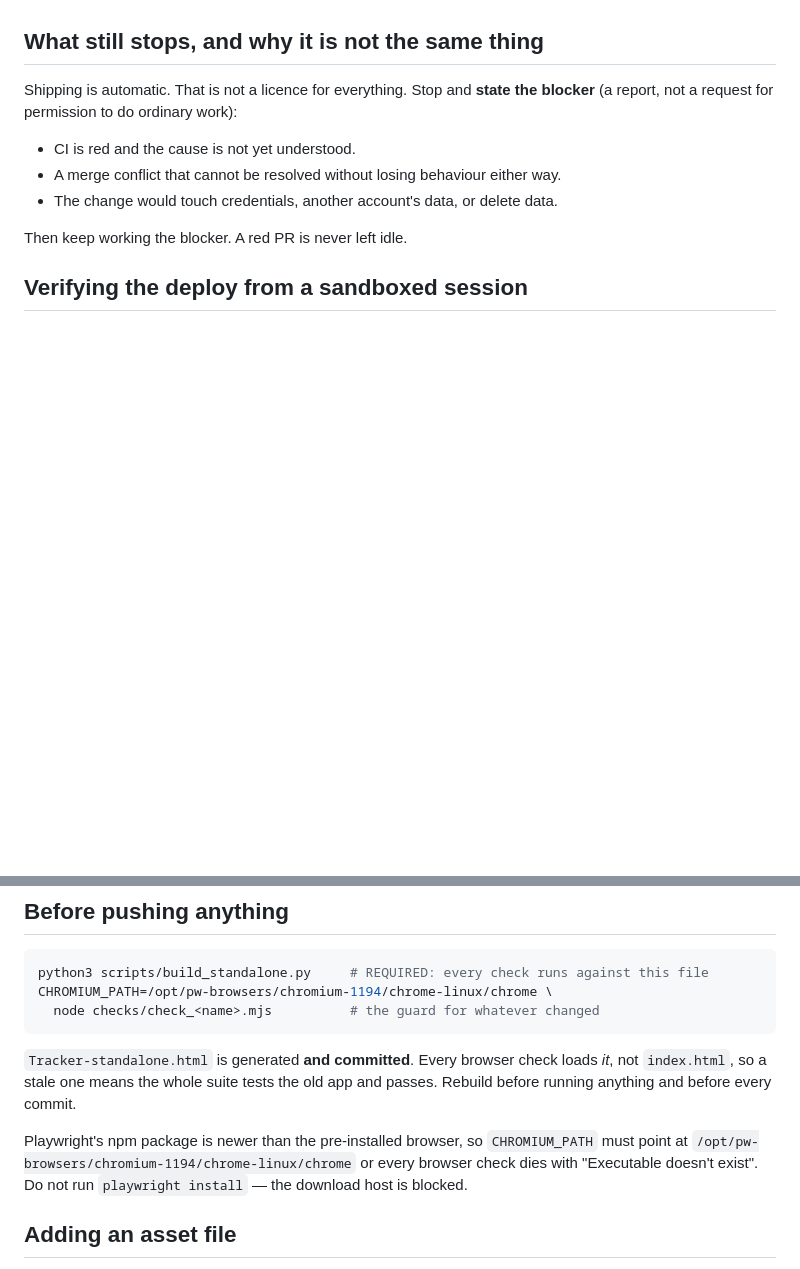
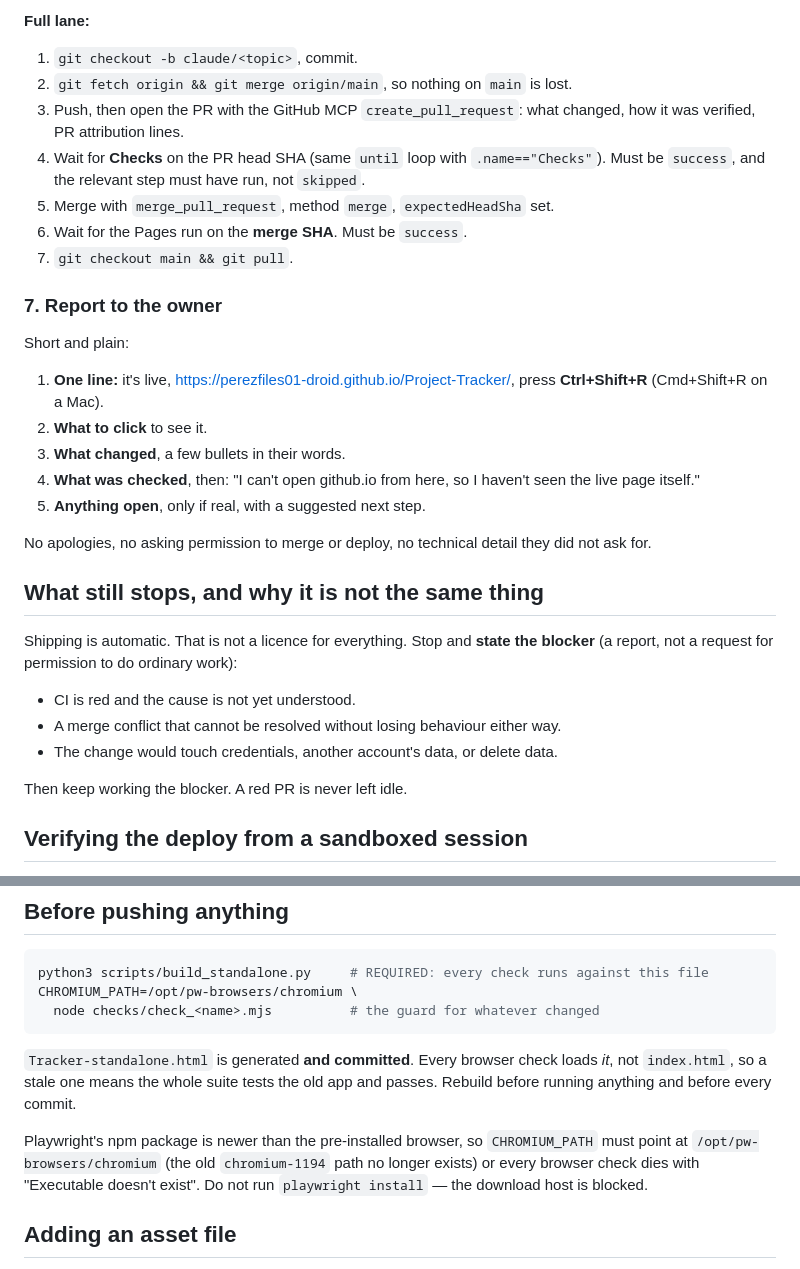
Before and after one commit to perezfiles01-droid/Project-Tracker, a Markdown page: CLAUDE.md, 2 parts joined by grey strips. Drawn GitHub-style; blank space fills up the shorter version.

````diff
--- a/CLAUDE.md
+++ b/CLAUDE.md
@@ -36,3 +94,27 @@ itself the thing they asked to stop.
+**Full lane:**
+1. `git checkout -b claude/<topic>`, commit.
+2. `git fetch origin && git merge origin/main`, so nothing on `main` is lost.
+3. Push, then open the PR with the GitHub MCP `create_pull_request`: what
+   changed, how it was verified, PR attribution lines.
+4. Wait for **Checks** on the PR head SHA (same `until` loop with
+   `.name=="Checks"`). Must be `success`, and the relevant step must have run,
+   not `skipped`.
+5. Merge with `merge_pull_request`, method `merge`, `expectedHeadSha` set.
+6. Wait for the Pages run on the **merge SHA**. Must be `success`.
+7. `git checkout main && git pull`.
+
+### 7. Report to the owner
+Short and plain:
+1. **One line:** it's live, https://perezfiles01-droid.github.io/Project-Tracker/,
+   press **Ctrl+Shift+R** (Cmd+Shift+R on a Mac).
+2. **What to click** to see it.
+3. **What changed**, a few bullets in their words.
+4. **What was checked**, then: "I can't open github.io from here, so I haven't
+   seen the live page itself."
+5. **Anything open**, only if real, with a suggested next step.
+
+No apologies, no asking permission to merge or deploy, no technical detail
+they did not ask for.
 
 ## What still stops, and why it is not the same thing
 
@@ -70,7 +152,7 @@ deploy succeeded" up to "I watched it work".
 
 ```bash
 python3 scripts/build_standalone.py     # REQUIRED: every check runs against this file
-CHROMIUM_PATH=/opt/pw-browsers/chromium-1194/chrome-linux/chrome \
+CHROMIUM_PATH=/opt/pw-browsers/chromium \
   node checks/check_<name>.mjs          # the guard for whatever changed
 ```
 
@@ -80,7 +162,7 @@ old app and passes. Rebuild before running anything and before every commit.
 
 Playwright's npm package is newer than the pre-installed browser, so
 `CHROMIUM_PATH` must point at
-`/opt/pw-browsers/chromium-1194/chrome-linux/chrome` or every browser check
+`/opt/pw-browsers/chromium` (the old `chromium-1194` path no longer exists) or every browser check
 dies with "Executable doesn't exist". Do not run `playwright install` — the
 download host is blocked.
 
````
Also changed, not shown: other parts of CLAUDE.md (+58 -0 lines).
